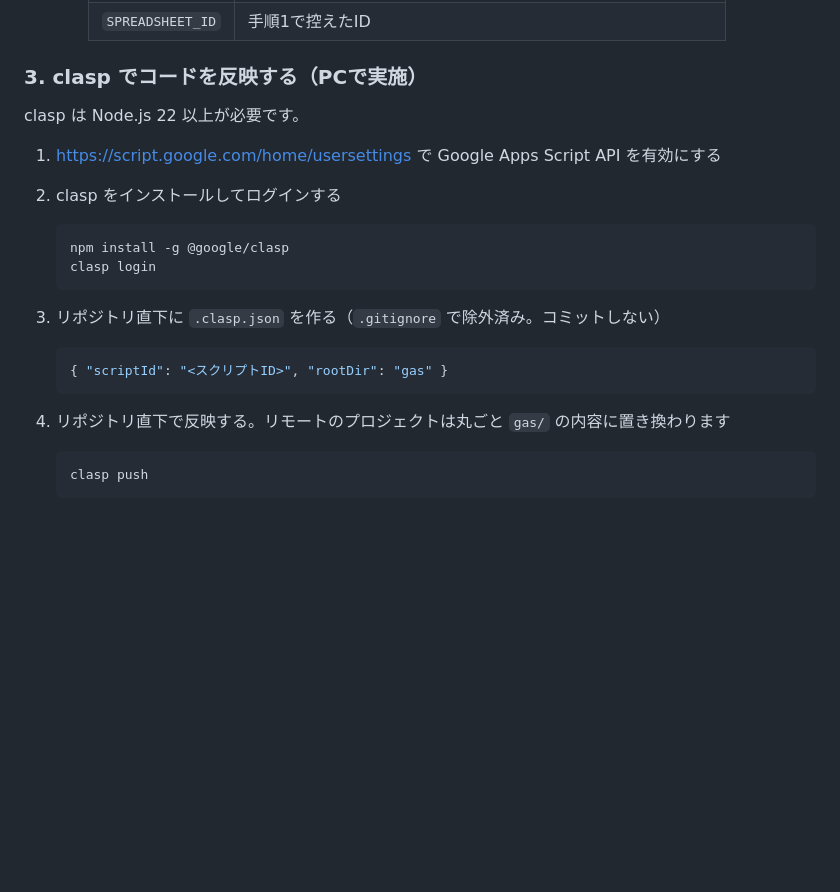
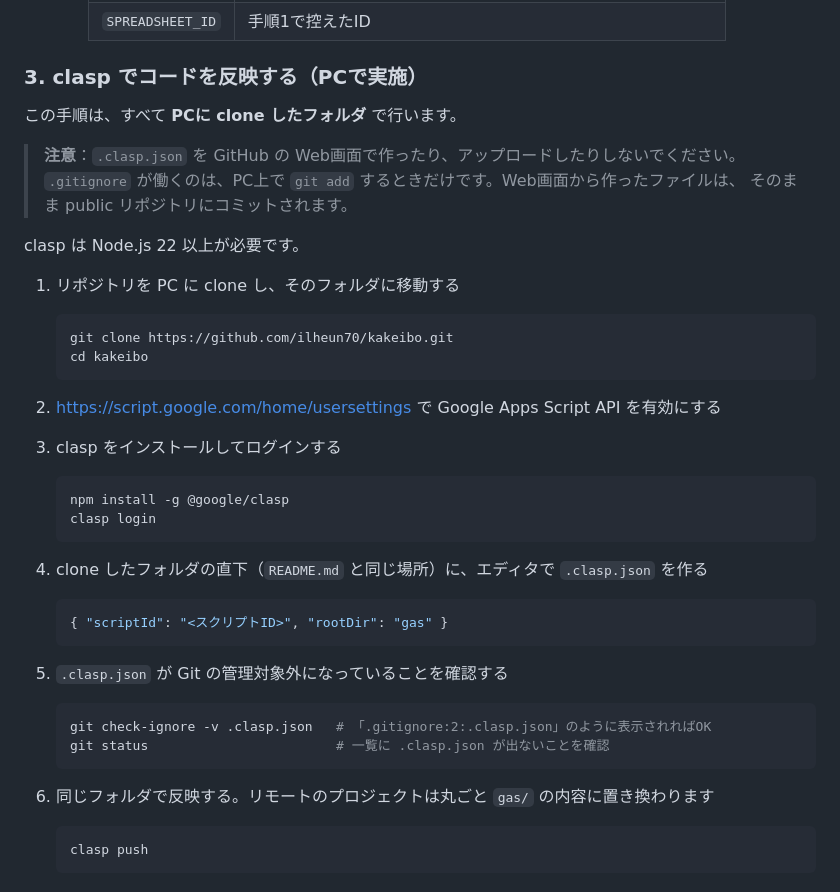
Before and after one commit to ilheun70/kakeibo, a Markdown page: README.md, the part around the change. GitHub-like rendering; blank space fills up the shorter version.

Commit message:
README: clasp の手順を clone したフォルダで行うよう明記
Co-Authored-By: Claude Opus 5.5 <noreply@anthropic.com>
Claude-Session: https://claude.ai/code/session_01GYrppMmZZ5UH4hv75ZHGPU

````diff
--- a/README.md
+++ b/README.md
@@ -65,23 +65,43 @@ Google Apps Script Webアプリ（gas/）
 
 ### 3. clasp でコードを反映する（PCで実施）
 
+この手順は、すべて **PCに clone したフォルダ** で行います。
+
+> **注意**：`.clasp.json` を GitHub の Web画面で作ったり、アップロードしたりしないでください。
+> `.gitignore` が働くのは、PC上で `git add` するときだけです。Web画面から作ったファイルは、
+> そのまま public リポジトリにコミットされます。
+
 clasp は Node.js 22 以上が必要です。
 
-1. https://script.google.com/home/usersettings で Google Apps Script API を有効にする
-2. clasp をインストールしてログインする
+1. リポジトリを PC に clone し、そのフォルダに移動する
+
+   ```sh
+   git clone https://github.com/ilheun70/kakeibo.git
+   cd kakeibo
+   ```
+
+2. https://script.google.com/home/usersettings で Google Apps Script API を有効にする
+3. clasp をインストールしてログインする
 
    ```sh
    npm install -g @google/clasp
    clasp login
    ```
 
-3. リポジトリ直下に `.clasp.json` を作る（`.gitignore` で除外済み。コミットしない）
+4. clone したフォルダの直下（`README.md` と同じ場所）に、エディタで `.clasp.json` を作る
 
    ```json
    { "scriptId": "<スクリプトID>", "rootDir": "gas" }
    ```
 
-4. リポジトリ直下で反映する。リモートのプロジェクトは丸ごと `gas/` の内容に置き換わります
+5. `.clasp.json` が Git の管理対象外になっていることを確認する
+
+   ```sh
+   git check-ignore -v .clasp.json   # 「.gitignore:2:.clasp.json」のように表示されればOK
+   git status                        # 一覧に .clasp.json が出ないことを確認
+   ```
+
+6. 同じフォルダで反映する。リモートのプロジェクトは丸ごと `gas/` の内容に置き換わります
 
    ```sh
    clasp push
````
